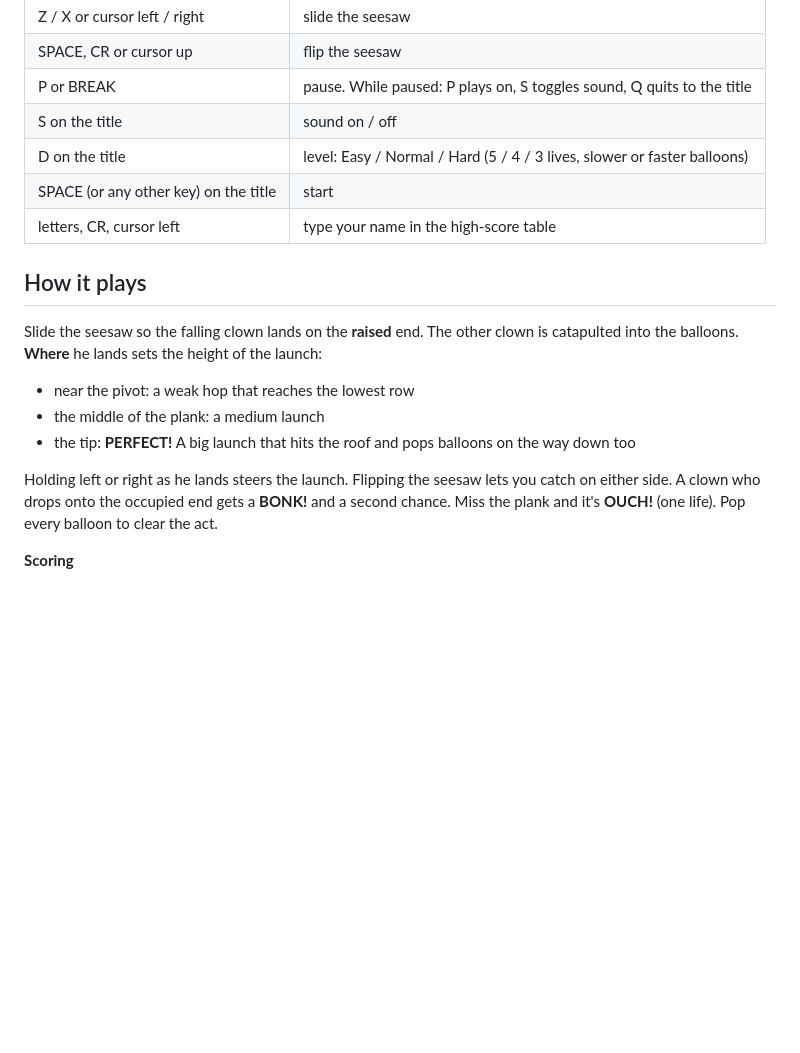
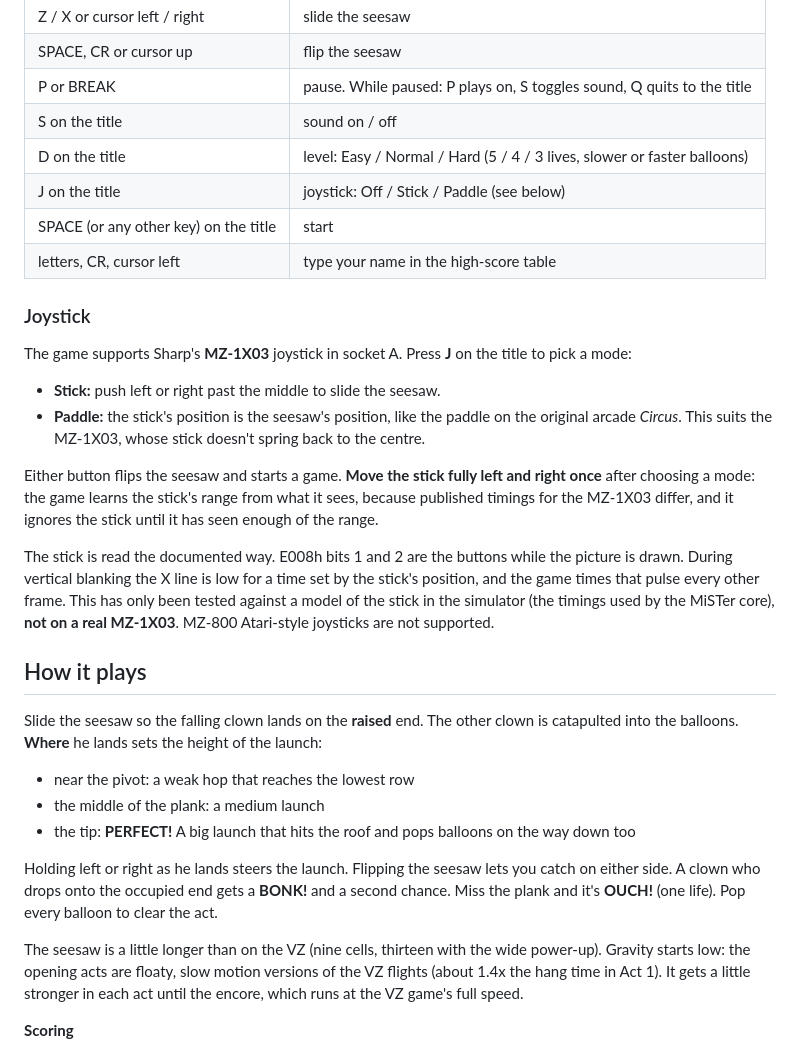
Before and after one commit to imbrendenmurphy-dev/mz700-games, a Markdown page: CIRCUS2/README.md, the part around one of its changes. Drawn GitHub-style; blank space fills up the shorter version.

```diff
--- a/CIRCUS2/README.md
+++ b/CIRCUS2/README.md
@@ -35,8 +35,31 @@ The game takes over the machine. Reset to leave.
 | P or BREAK | pause. While paused: P plays on, S toggles sound, Q quits to the title |
 | S on the title | sound on / off |
 | D on the title | level: Easy / Normal / Hard (5 / 4 / 3 lives, slower or faster balloons) |
+| J on the title | joystick: Off / Stick / Paddle (see below) |
 | SPACE (or any other key) on the title | start |
 | letters, CR, cursor left | type your name in the high-score table |
+
+### Joystick
+
+The game supports Sharp's **MZ-1X03** joystick in socket A. Press **J** on
+the title to pick a mode:
+
+- **Stick:** push left or right past the middle to slide the seesaw.
+- **Paddle:** the stick's position is the seesaw's position, like the
+  paddle on the original arcade *Circus*. This suits the MZ-1X03, whose
+  stick doesn't spring back to the centre.
+
+Either button flips the seesaw and starts a game. **Move the stick fully
+left and right once** after choosing a mode: the game learns the stick's
+range from what it sees, because published timings for the MZ-1X03
+differ, and it ignores the stick until it has seen enough of the range.
+
+The stick is read the documented way. E008h bits 1 and 2 are the
+buttons while the picture is drawn. During vertical blanking the X line
+is low for a time set by the stick's position, and the game times that
+pulse every other frame. This has only been tested against a model of
+the stick in the simulator (the timings used by the MiSTer core), **not
+on a real MZ-1X03**. MZ-800 Atari-style joysticks are not supported.
 
 ## How it plays
 
@@ -53,6 +76,12 @@ Holding left or right as he lands steers the launch. Flipping the seesaw
 lets you catch on either side. A clown who drops onto the occupied end
 gets a **BONK!** and a second chance. Miss the plank and it's **OUCH!**
 (one life). Pop every balloon to clear the act.
+
+The seesaw is a little longer than on the VZ (nine cells, thirteen with
+the wide power-up). Gravity starts low: the opening acts are floaty, slow
+motion versions of the VZ flights (about 1.4x the hang time in Act 1).
+It gets a little stronger in each act until the encore, which runs at
+the VZ game's full speed.
 
 **Scoring**
 - Balloons are worth more the higher their row. Each pop in an unbroken
```
Also changed, not shown: other parts of CIRCUS2/README.md (+12 -3 lines), CIRCUS2/docs/act5.png, CIRCUS2/docs/act7.png, CIRCUS2/docs/bonus.png, CIRCUS2/docs/card.png, CIRCUS2/docs/play.png, CIRCUS2/docs/title.png, 13 other files.
